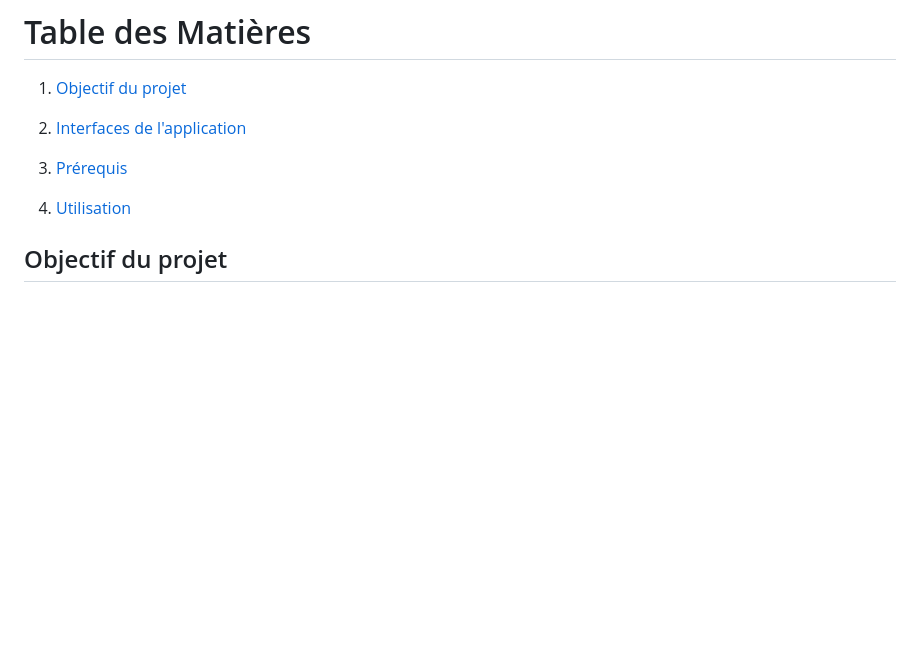
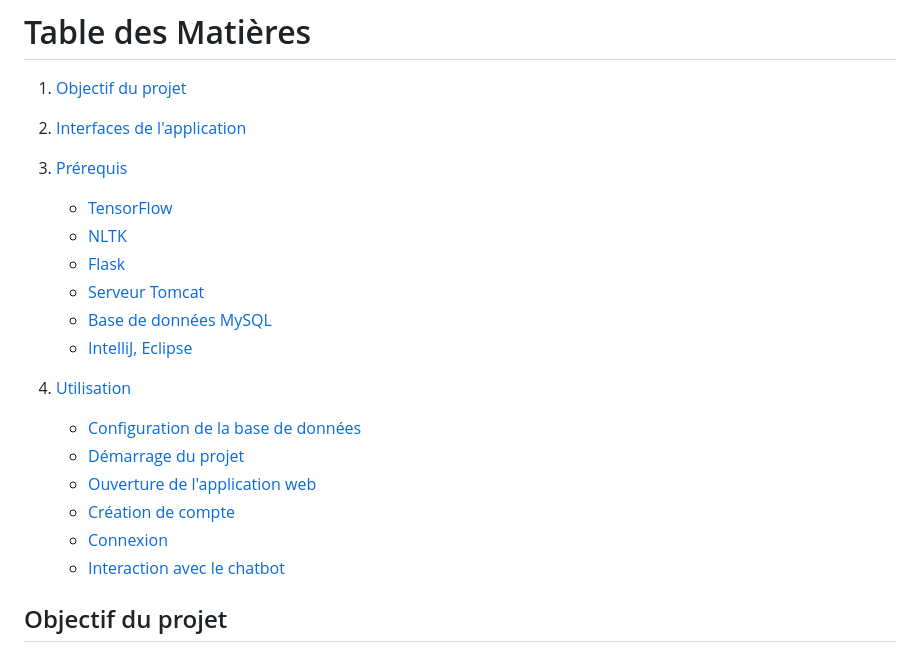
Before and after one commit to Med-314/diabethelper, a Markdown page: README.md, the part around the change. GitHub-like rendering; blank space fills up the shorter version.

```diff
--- a/README.md
+++ b/README.md
@@ -17,9 +17,21 @@ Encadré par:
 
 2. [Interfaces de l'application](#interfaces-de-lapplication)
 
-3. [Prérequis](#prérequis)
+3. [Prérequis](#prerequis)
+   - [TensorFlow](#tensorflow)
+   - [NLTK](#nltk)
+   - [Flask](#flask)
+   - [Serveur Tomcat](#serveur-tomcat)
+   - [Base de données MySQL](#base-de-donnees-mysql)
+   - [IntelliJ, Eclipse](#intellij-eclipse)
 
 4. [Utilisation](#utilisation)
+   - [Configuration de la base de données](#configuration-de-la-connexion-a-la-base-de-donnees)
+   - [Démarrage du projet](#demarrage-du-projet)
+   - [Ouverture de l'application web](#ouverture-de-lapplication-web)
+   - [Création de compte](#creation-de-compte)
+   - [Connexion](#connexion)
+   - [Interaction avec le chatbot](#interaction-avec-le-chatbot)
 
 
 ## Objectif du projet
```
